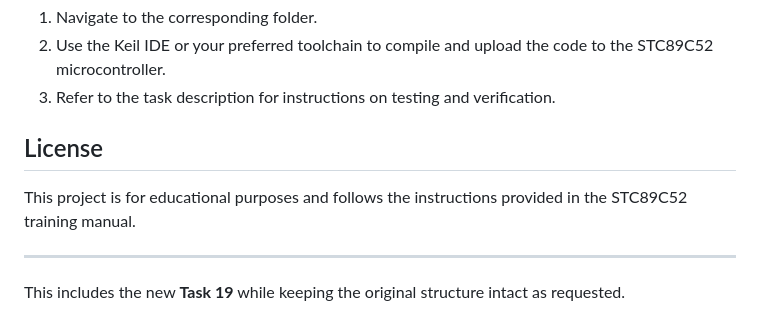
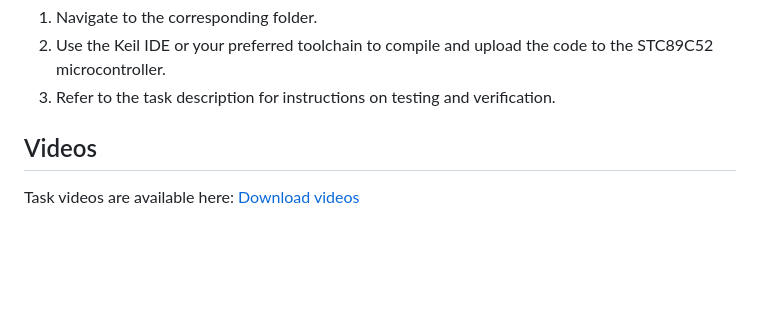
Before and after one commit to aqeel-blip/8051-Microcontroller, a Markdown page: README.md, the part around the change. Rendered like a GitHub page; blank space fills up the shorter version.

```diff
--- a/README.md
+++ b/README.md
@@ -106,10 +106,6 @@ To run any task:
 2. Use the Keil IDE or your preferred toolchain to compile and upload the code to the STC89C52 microcontroller.
 3. Refer to the task description for instructions on testing and verification.
 
-## License
+## Videos
 
-This project is for educational purposes and follows the instructions provided in the STC89C52 training manual.
-
----
-
-This includes the new **Task 19** while keeping the original structure intact as requested.
+Task videos are available here: [Download videos](https://github.com/aqeel-blip/8051-Microcontroller/releases/tag/videos)
```
